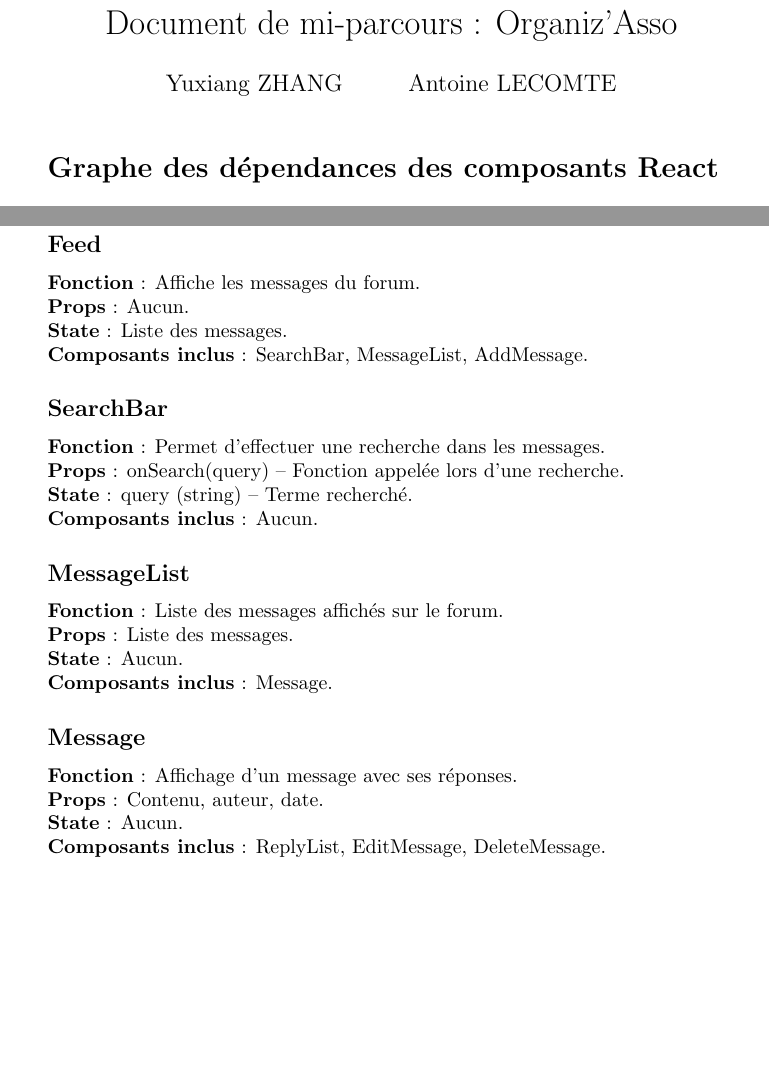
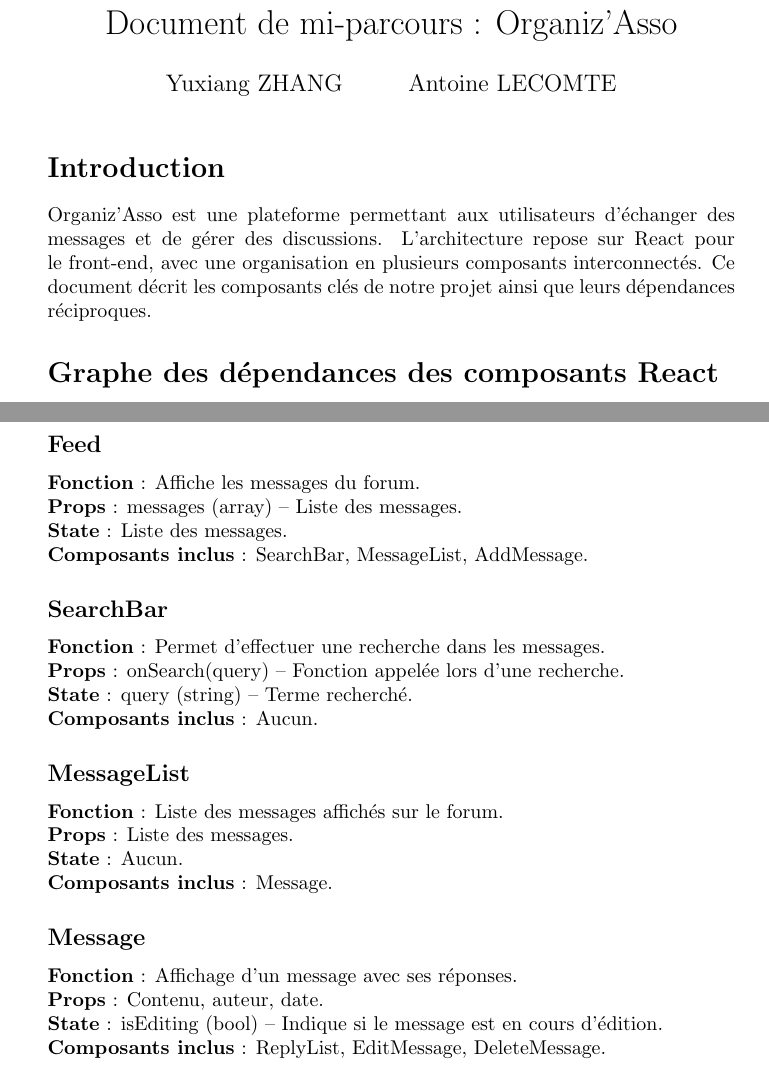
Before and after one commit to Antoine1903/Projets_Sorbonne_Universite, a LaTeX document (LU3IN017/rapport.tex): two parts of pages 1 and 4 of 7, joined at a grey line, cut so that both start at the same text, the shorter picture padded with empty space. Compiled offline with pdfLaTeX.

Commit message:
Update rapport.tex

```diff
--- a/LU3IN017/rapport.tex
+++ b/LU3IN017/rapport.tex
@@ -26,6 +26,9 @@
 
 \begin{document}
 \maketitle
+
+\section*{Introduction}
+Organiz'Asso est une plateforme permettant aux utilisateurs d'échanger des messages et de gérer des discussions. L'architecture repose sur React pour le front-end, avec une organisation en plusieurs composants interconnectés. Ce document décrit les composants clés de notre projet ainsi que leurs dépendances réciproques.
 
 \section*{Graphe des dépendances des composants React}
 Le graphe suivant montre les relations entre les composants React du projet, mettant en évidence les dépendances mutuelles et la hiérarchie des composants.
@@ -129,7 +132,7 @@
 
 \subsection*{Feed}
 \textbf{Fonction} : Affiche les messages du forum.\\
-\textbf{Props} : Aucun.\\
+\textbf{Props} : messages (array) – Liste des messages.\\
 \textbf{State} : Liste des messages.\\
 \textbf{Composants inclus} : SearchBar, MessageList, AddMessage.
 
@@ -148,7 +151,7 @@
 \subsection*{Message}
 \textbf{Fonction} : Affichage d'un message avec ses réponses.\\
 \textbf{Props} : Contenu, auteur, date.\\
-\textbf{State} : Aucun.\\
+\textbf{State} : isEditing (bool) – Indique si le message est en cours d'édition.\\
 \textbf{Composants inclus} : ReplyList, EditMessage, DeleteMessage.
 
 \subsection*{ReplyList}
```
Also changed, not shown: LU3IN017/rapport.tex (8 more changed lines).
